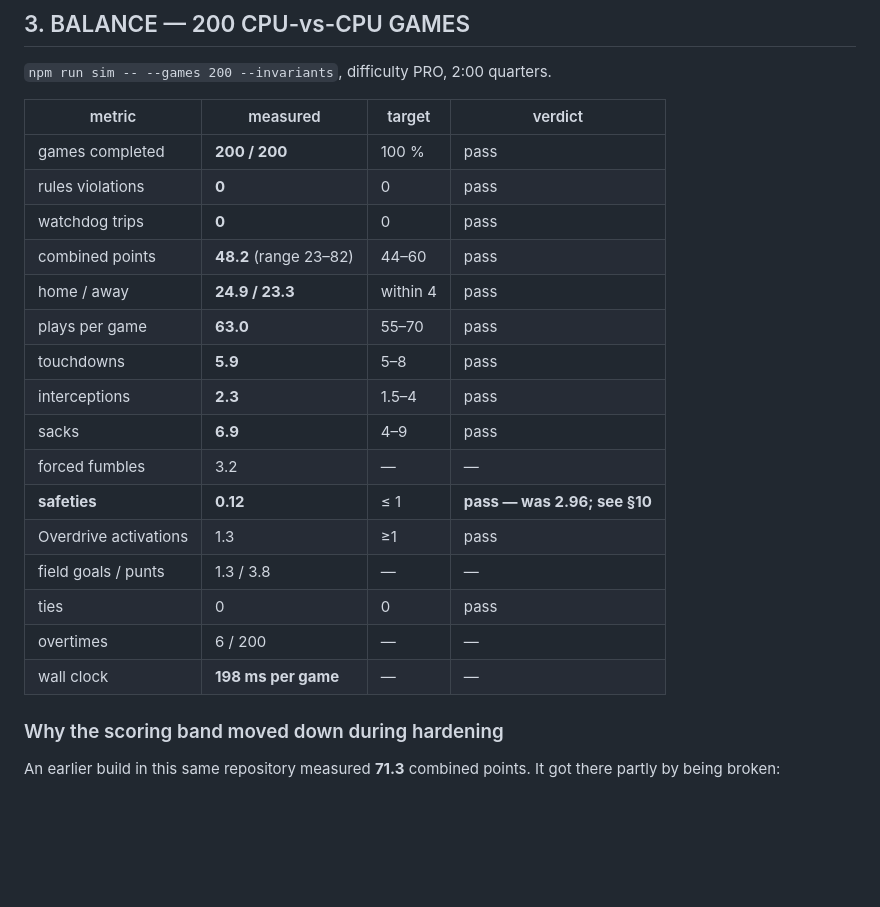
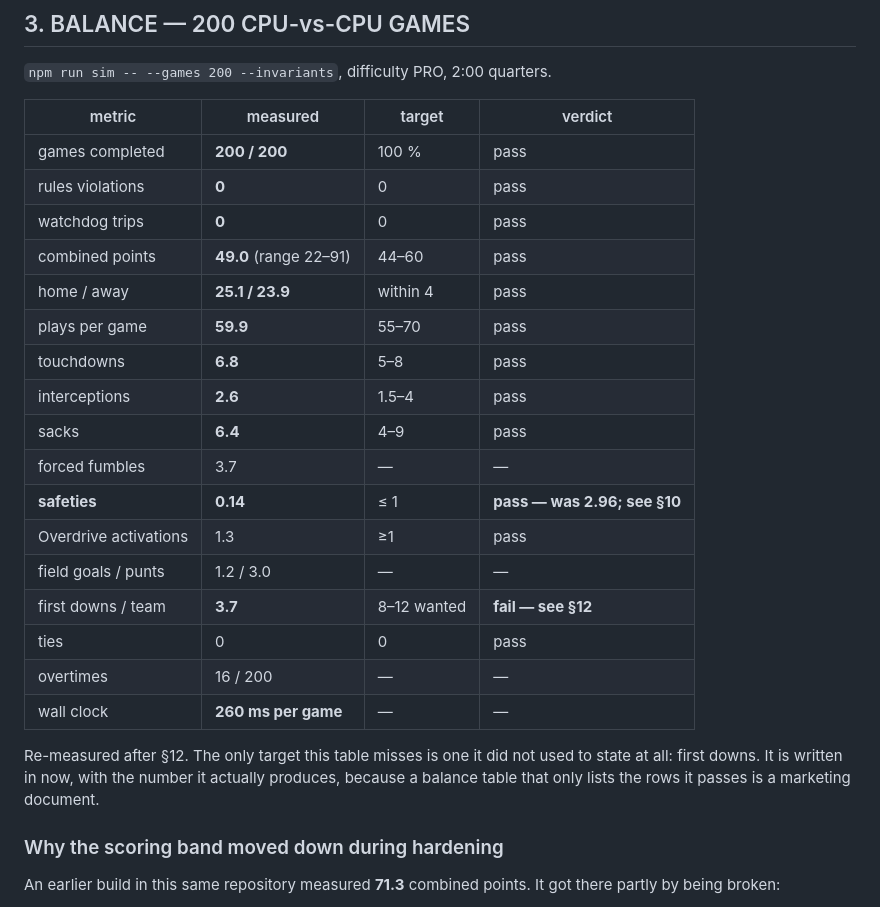
Before and after one commit to KevinBigham/mfd-playable-3d-standalone, a Markdown page: QA_REPORT.md, the part around the change. Rendered like a GitHub page; blank space fills up the shorter version.

Commit message:
Re-measure the 200-game balance table, and write in the row it was missing
Every target still in range after the coverage work: 49.0 combined points
(band 44-60), 59.9 plays (55-70), 6.8 touchdowns (5-8), 2.6 interceptions
(1.5-4), 6.4 sacks (4-9), 0.14 safeties (<=1), 0 violations, 0 watchdogs.
16 of 200 games needed overtime, against 6 before this pass.

Added first downs to the table at 3.7 per team against the 8-12 that would make
the chain a pulse, marked fail, pointing at section 12. A balance table that
only lists the rows it passes is a marketing document.

Co-Authored-By: Claude Opus 5 <noreply@anthropic.com>
Claude-Session: https://claude.ai/code/session_016EzX5sGYiFG75SyYkFqta7

```diff
--- a/QA_REPORT.md
+++ b/QA_REPORT.md
@@ -100,19 +100,24 @@ produce different games. RNG reseeds deterministically, stays in `[0,1)`, is unb
 | games completed | **200 / 200** | 100 % | pass |
 | rules violations | **0** | 0 | pass |
 | watchdog trips | **0** | 0 | pass |
-| combined points | **48.2** (range 23–82) | 44–60 | pass |
-| home / away | **24.9 / 23.3** | within 4 | pass |
-| plays per game | **63.0** | 55–70 | pass |
-| touchdowns | **5.9** | 5–8 | pass |
-| interceptions | **2.3** | 1.5–4 | pass |
-| sacks | **6.9** | 4–9 | pass |
-| forced fumbles | 3.2 | — | — |
-| **safeties** | **0.12** | ≤ 1 | **pass — was 2.96; see §10** |
+| combined points | **49.0** (range 22–91) | 44–60 | pass |
+| home / away | **25.1 / 23.9** | within 4 | pass |
+| plays per game | **59.9** | 55–70 | pass |
+| touchdowns | **6.8** | 5–8 | pass |
+| interceptions | **2.6** | 1.5–4 | pass |
+| sacks | **6.4** | 4–9 | pass |
+| forced fumbles | 3.7 | — | — |
+| **safeties** | **0.14** | ≤ 1 | **pass — was 2.96; see §10** |
 | Overdrive activations | 1.3 | ≥1 | pass |
-| field goals / punts | 1.3 / 3.8 | — | — |
+| field goals / punts | 1.2 / 3.0 | — | — |
+| first downs / team | **3.7** | 8–12 wanted | **fail — see §12** |
 | ties | 0 | 0 | pass |
-| overtimes | 6 / 200 | — | — |
-| wall clock | **198 ms per game** | — | — |
+| overtimes | 16 / 200 | — | — |
+| wall clock | **260 ms per game** | — | — |
+
+Re-measured after §12. The only target this table misses is one it did not used to state at all:
+first downs. It is written in now, with the number it actually produces, because a balance table
+that only lists the rows it passes is a marketing document.
 
 ### Why the scoring band moved down during hardening
 
```
Also changed, not shown: PROJECT_STATE.md (+4 -4 lines).
